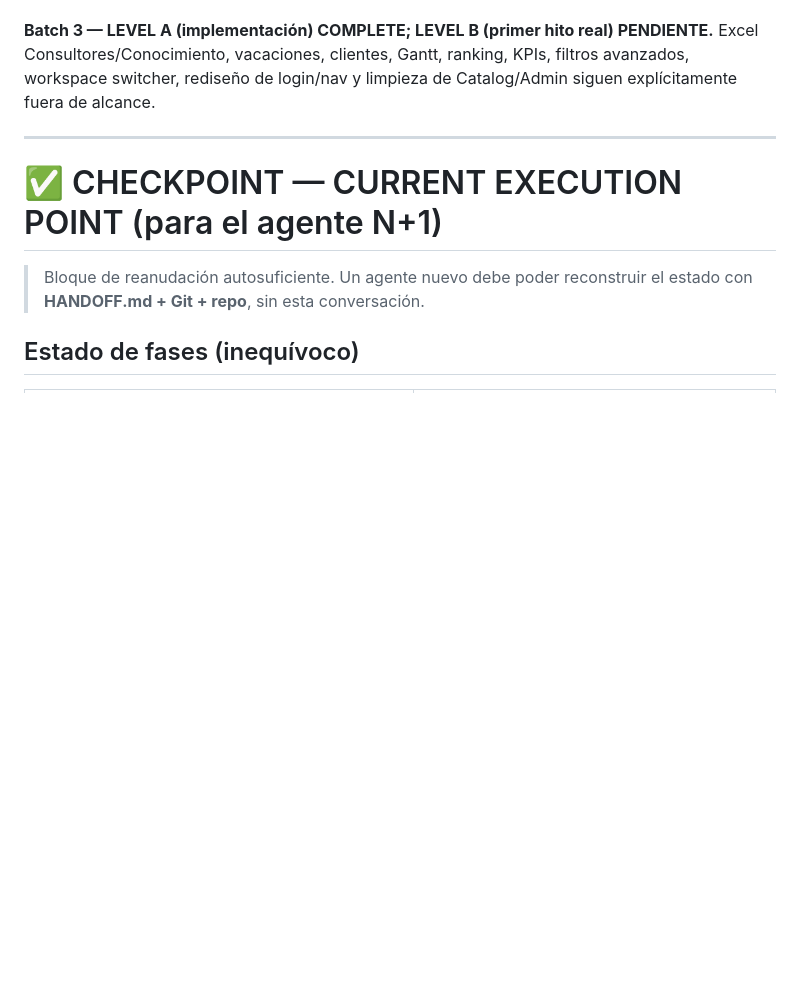
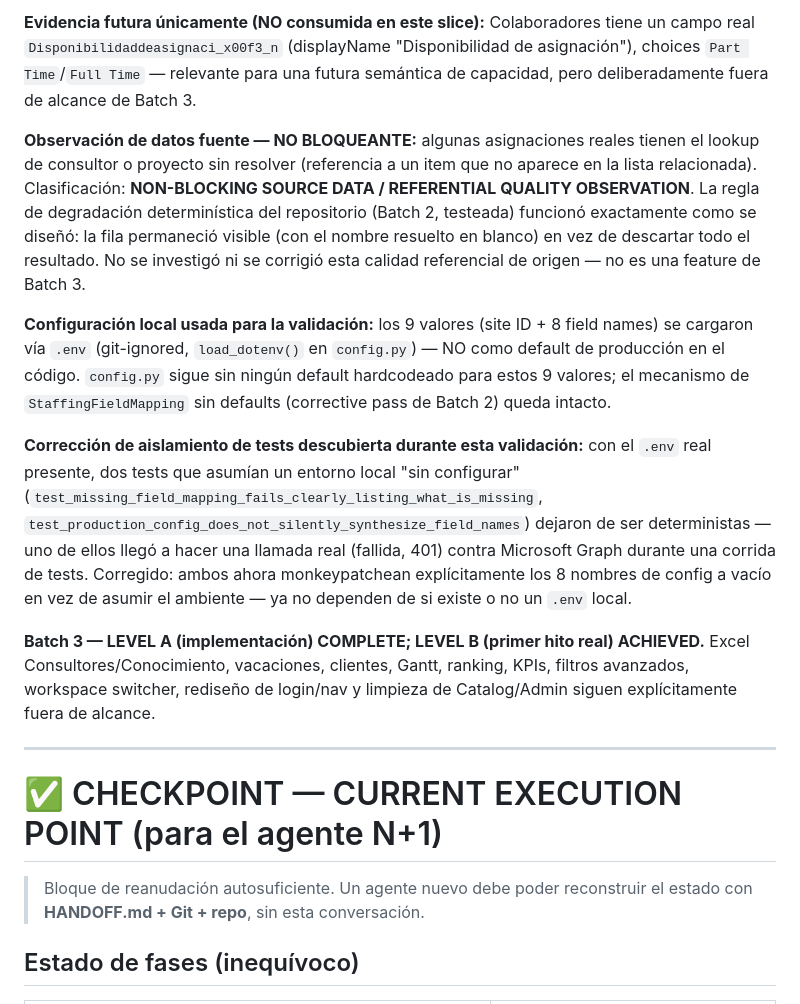
Before and after one commit to DanworForBusiness/copiloto-metodologico, a Markdown page: HANDOFF.md, the part around one of its changes. Rendered like a GitHub page; blank space fills up the shorter version.

```diff
--- a/HANDOFF.md
+++ b/HANDOFF.md
@@ -1746,6 +1801,37 @@ allá de ese hito.
+**Evidencia futura únicamente (NO consumida en este slice):** Colaboradores
+tiene un campo real `Disponibilidaddeasignaci_x00f3_n` (displayName
+"Disponibilidad de asignación"), choices `Part Time`/`Full Time` — relevante
+para una futura semántica de capacidad, pero deliberadamente fuera de
+alcance de Batch 3.
+
+**Observación de datos fuente — NO BLOQUEANTE:** algunas asignaciones
+reales tienen el lookup de consultor o proyecto sin resolver (referencia a
+un item que no aparece en la lista relacionada). Clasificación:
+**NON-BLOCKING SOURCE DATA / REFERENTIAL QUALITY OBSERVATION**. La regla de
+degradación determinística del repositorio (Batch 2, testeada) funcionó
+exactamente como se diseñó: la fila permaneció visible (con el nombre
+resuelto en blanco) en vez de descartar todo el resultado. No se investigó
+ni se corrigió esta calidad referencial de origen — no es una feature de
+Batch 3.
+
+**Configuración local usada para la validación:** los 9 valores (site ID +
+8 field names) se cargaron vía `.env` (git-ignored, `load_dotenv()` en
+`config.py`) — NO como default de producción en el código.
+`config.py` sigue sin ningún default hardcodeado para estos 9 valores; el
+mecanismo de `StaffingFieldMapping` sin defaults (corrective pass de Batch
+2) queda intacto.
+
+**Corrección de aislamiento de tests descubierta durante esta validación:**
+con el `.env` real presente, dos tests que asumían un entorno local
+"sin configurar" (`test_missing_field_mapping_fails_clearly_listing_what_is_missing`,
+`test_production_config_does_not_silently_synthesize_field_names`) dejaron
+de ser deterministas — uno de ellos llegó a hacer una llamada real (fallida,
+401) contra Microsoft Graph durante una corrida de tests. Corregido: ambos
+ahora monkeypatchean explícitamente los 8 nombres de config a vacío en vez
+de asumir el ambiente — ya no dependen de si existe o no un `.env` local.
 
 **Batch 3 — LEVEL A (implementación) COMPLETE; LEVEL B (primer hito real)
-PENDIENTE.** Excel Consultores/Conocimiento, vacaciones, clientes, Gantt,
+ACHIEVED.** Excel Consultores/Conocimiento, vacaciones, clientes, Gantt,
 ranking, KPIs, filtros avanzados, workspace switcher, rediseño de login/nav
 y limpieza de Catalog/Admin siguen explícitamente fuera de alcance.
 
```
Also changed, not shown: other parts of HANDOFF.md (+104 -48 lines).
